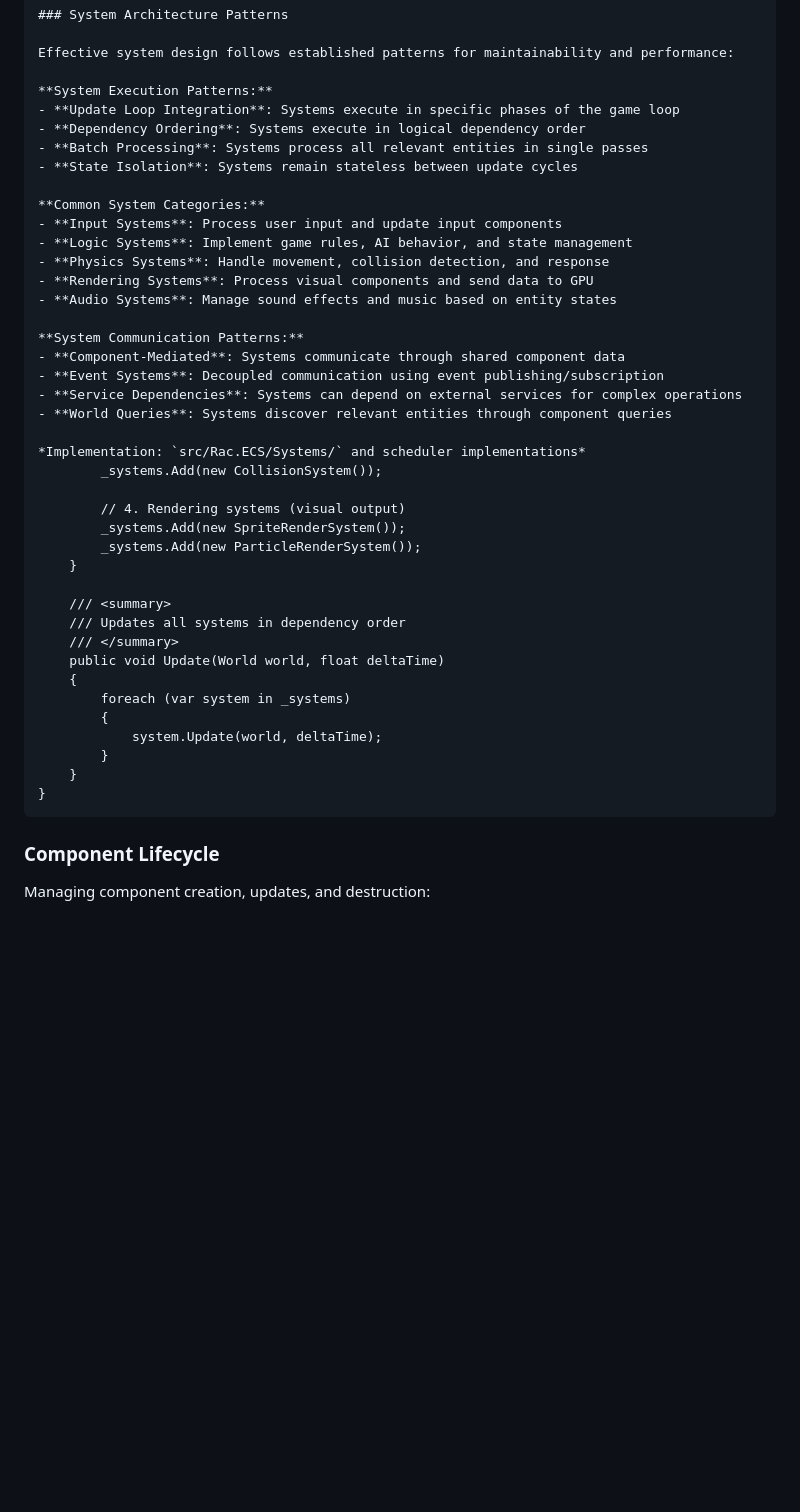
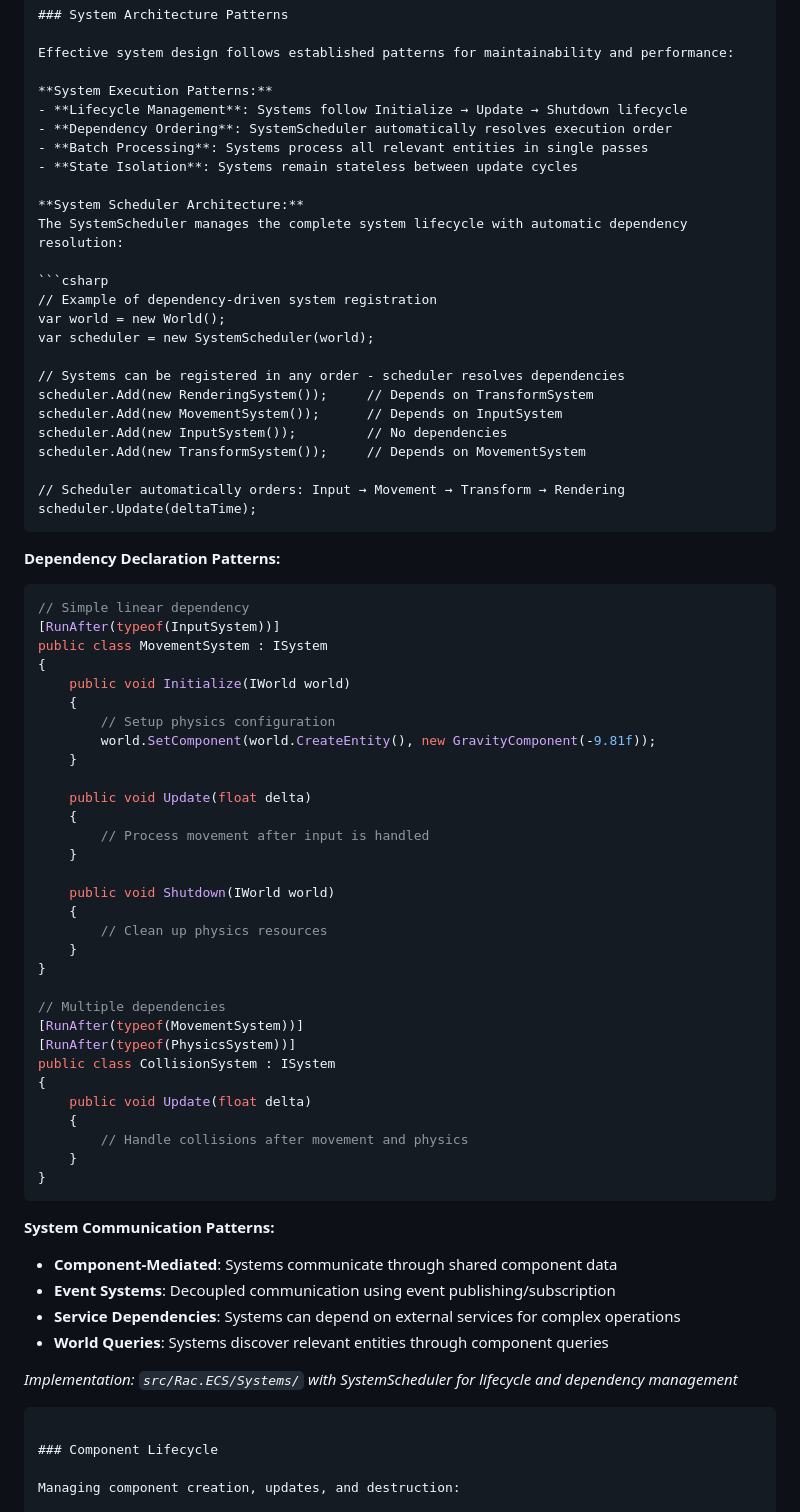
Before and after one commit to tomasforsman/RACEngine, a Markdown page: docs/architecture/ecs-architecture.md, the part around one of its changes. Rendered like a GitHub page; blank space fills up the shorter version.

Commit message:
Complete system lifecycle and dependency management implementation with documentation
Co-authored-by: tomasforsman <39048588+tomasforsman@users.noreply.github.com>

````diff
--- a/docs/architecture/ecs-architecture.md
+++ b/docs/architecture/ecs-architecture.md
@@ -242,17 +310,63 @@ RACEngine promotes composition over inheritance through flexible component combi
 Effective system design follows established patterns for maintainability and performance:
 
 **System Execution Patterns:**
-- **Update Loop Integration**: Systems execute in specific phases of the game loop
-- **Dependency Ordering**: Systems execute in logical dependency order
+- **Lifecycle Management**: Systems follow Initialize → Update → Shutdown lifecycle
+- **Dependency Ordering**: SystemScheduler automatically resolves execution order
 - **Batch Processing**: Systems process all relevant entities in single passes
 - **State Isolation**: Systems remain stateless between update cycles
 
-**Common System Categories:**
-- **Input Systems**: Process user input and update input components
-- **Logic Systems**: Implement game rules, AI behavior, and state management
-- **Physics Systems**: Handle movement, collision detection, and response
-- **Rendering Systems**: Process visual components and send data to GPU
-- **Audio Systems**: Manage sound effects and music based on entity states
+**System Scheduler Architecture:**
+The SystemScheduler manages the complete system lifecycle with automatic dependency resolution:
+
+```csharp
+// Example of dependency-driven system registration
+var world = new World();
+var scheduler = new SystemScheduler(world);
+
+// Systems can be registered in any order - scheduler resolves dependencies
+scheduler.Add(new RenderingSystem());     // Depends on TransformSystem
+scheduler.Add(new MovementSystem());      // Depends on InputSystem
+scheduler.Add(new InputSystem());         // No dependencies
+scheduler.Add(new TransformSystem());     // Depends on MovementSystem
+
+// Scheduler automatically orders: Input → Movement → Transform → Rendering
+scheduler.Update(deltaTime);
+```
+
+**Dependency Declaration Patterns:**
+```csharp
+// Simple linear dependency
+[RunAfter(typeof(InputSystem))]
+public class MovementSystem : ISystem
+{
+    public void Initialize(IWorld world)
+    {
+        // Setup physics configuration
+        world.SetComponent(world.CreateEntity(), new GravityComponent(-9.81f));
+    }
+
+    public void Update(float delta)
+    {
+        // Process movement after input is handled
+    }
+
+    public void Shutdown(IWorld world)
+    {
+        // Clean up physics resources
+    }
+}
+
+// Multiple dependencies
+[RunAfter(typeof(MovementSystem))]
+[RunAfter(typeof(PhysicsSystem))]
+public class CollisionSystem : ISystem
+{
+    public void Update(float delta)
+    {
+        // Handle collisions after movement and physics
+    }
+}
+```
 
 **System Communication Patterns:**
 - **Component-Mediated**: Systems communicate through shared component data
@@ -260,25 +374,7 @@ Effective system design follows established patterns for maintainability and per
 - **Service Dependencies**: Systems can depend on external services for complex operations
 - **World Queries**: Systems discover relevant entities through component queries
 
-*Implementation: `src/Rac.ECS/Systems/` and scheduler implementations*
-        _systems.Add(new CollisionSystem());
-
-        // 4. Rendering systems (visual output)
-        _systems.Add(new SpriteRenderSystem());
-        _systems.Add(new ParticleRenderSystem());
-    }
-
-    /// <summary>
-    /// Updates all systems in dependency order
-    /// </summary>
-    public void Update(World world, float deltaTime)
-    {
-        foreach (var system in _systems)
-        {
-            system.Update(world, deltaTime);
-        }
-    }
-}
+*Implementation: `src/Rac.ECS/Systems/` with SystemScheduler for lifecycle and dependency management*
 ```
 
 ### Component Lifecycle
````
Also changed, not shown: other parts of docs/architecture/ecs-architecture.md (+71 -3 lines), docs/projects/Rac.ECS.md (+39 -4 lines).
